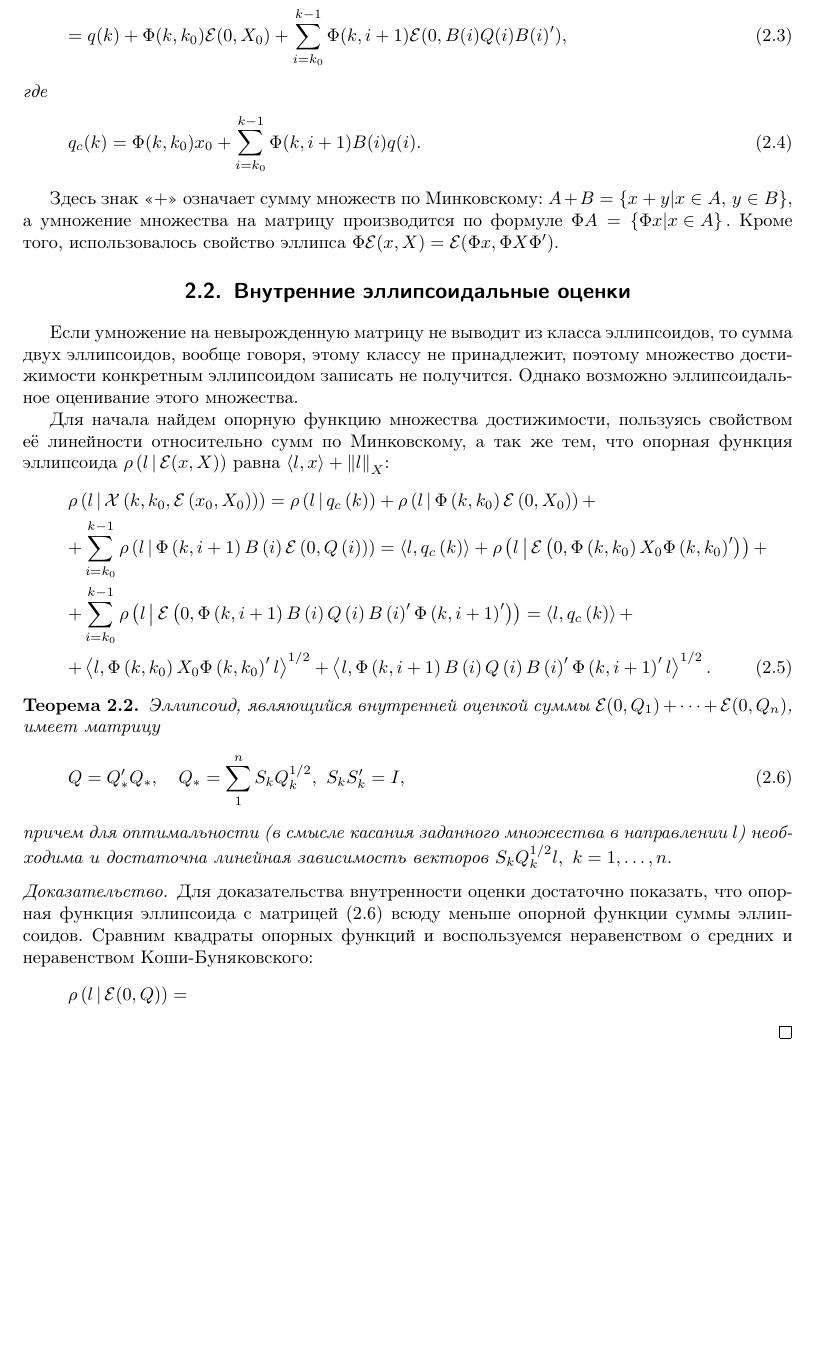
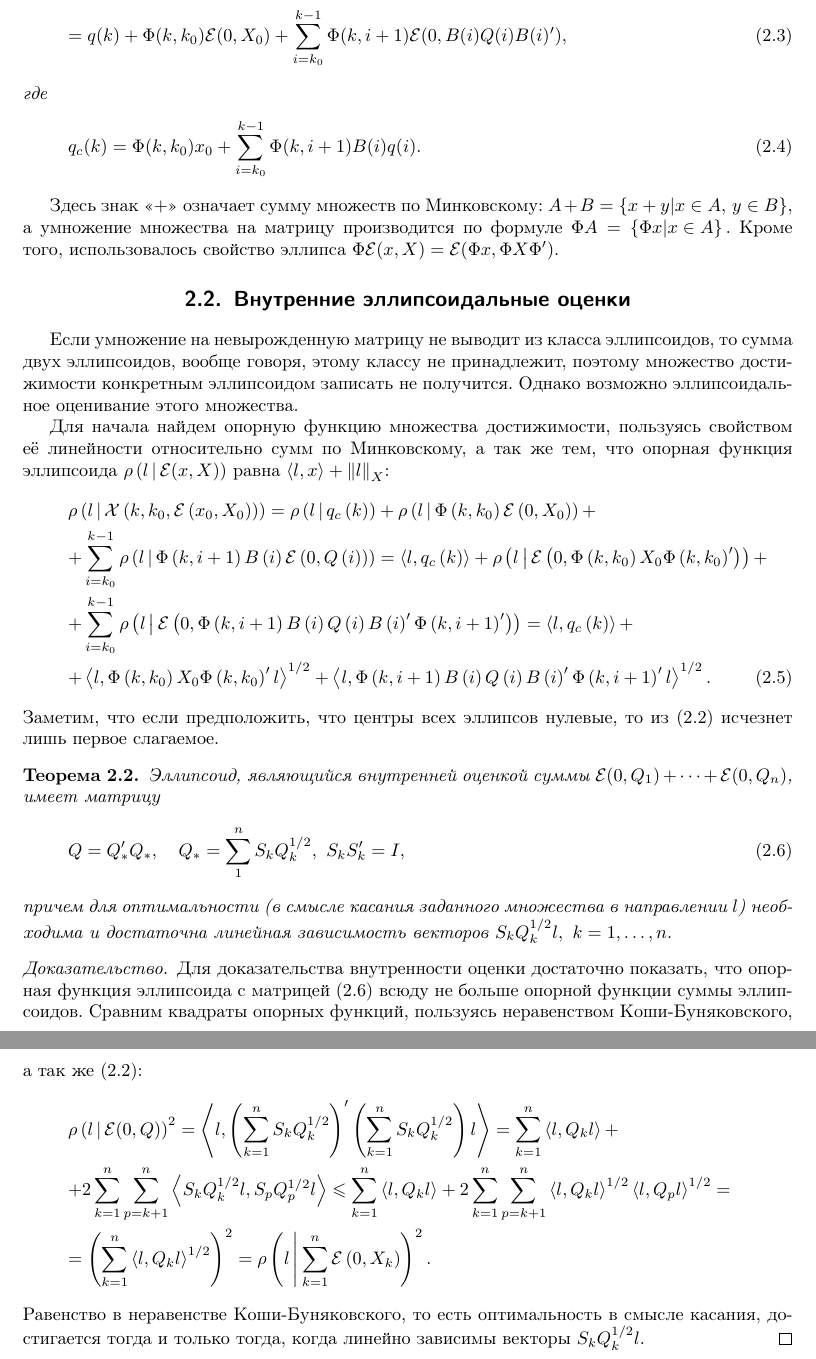
Before and after one commit to PoCTo/dynprog_internal_reachset_discrete, a LaTeX document (tex/dp_int_reach_discr.tex): part of page 4 of 4 before the commit and two parts of pages 4 and 5 of 5 after it, the two joined at a grey line, cut so that both start at the same text, the shorter picture padded with empty space. Compiled offline with pdfLaTeX.

Commit message:
internal

```diff
--- a/tex/dp_int_reach_discr.tex
+++ b/tex/dp_int_reach_discr.tex
@@ -115,7 +115,7 @@ u(k)\in \mathbb{R}^m, x(k)\in \mathbb{R}^n.
 Если умножение на невырожденную матрицу не выводит из класса эллипсоидов, то сумма двух эллипсоидов, вообще говоря, этому классу не принадлежит, поэтому множество достижимости конкретным эллипсоидом записать не получится. Однако возможно эллипсоидальное оценивание этого множества.
 
 Для начала найдем опорную функцию множества достижимости, пользуясь свойством её линейности относительно сумм по Минковскому, а так же тем, что опорная функция эллипсоида $\sufu{l}{\ell(x,X)}$ равна $\scalar{l}{x}+\norm{l}_X$:
-\begin{gather}
+\begin{gather}\label{th:ellipsoids_follow}
 \notag\sufu{l}{\mathcal{X}\left(k,k_0,\ell\left(x_0,X_0\right)\right)} = \sufu{l}{q_c\left(k\right)} + \sufu{l}{\Phi\left(k,k_0\right)\ell\left(0,X_0\right)} +\\
 			\notag +
 			 \sum\limits_{i=k_0}^{k-1}\sufu{l}{\Phi\left(k,i+1\right)B\left(i\right)\ell\left(0,Q\left(i\right)\right)} =
@@ -128,17 +128,24 @@ u(k)\in \mathbb{R}^m, x(k)\in \mathbb{R}^n.
 			  +
 			\scalar{l}{\Phi\left(k,i+1\right)B\left(i\right)Q\left(i\right)B\left(i\right)'\Phi\left(k,i+1\right)'l}^{1/2}.
 \end{gather}
-
+Заметим, что если предположить, что центры всех эллипсов нулевые, то из \eqref{th:ellipsoids_follow} исчезнет лишь первое слагаемое.
 \begin{theorem}
 Эллипсоид, являющийся внутренней оценкой суммы $\ell(0,Q_1)+\dots+\ell(0,Q_n)$, имеет матрицу
 \begin{equation}\label{th:ell} Q = Q_*'Q_*,\quad Q_*=\sum\limits_{1}^{n} S_kQ_k^{1/2},\ S_kS'_k=I, \end{equation}
 причем для оптимальности (в смысле касания заданного множества в направлении $l$) необходима и достаточна линейная зависимость векторов $S_kQ_k^{1/2}l,\ k=1,\dots,n.$
 \end{theorem}
 \begin{proof}
-Для доказательства внутренности оценки достаточно показать, что опорная функция эллипсоида с матрицей \eqref{th:ell} всюду меньше опорной функции суммы эллипсоидов. Сравним квадраты опорных функций и воспользуемся неравенством о средних и неравенством Коши-Буняковского:
-\begin{align*}
-\sufu{l}{\ell(0,Q)} &=
-\end{align*}
+Для доказательства внутренности оценки достаточно показать, что опорная функция эллипсоида с матрицей \eqref{th:ell} всюду не больше опорной функции суммы эллипсоидов. Сравним квадраты опорных функций, пользуясь неравенством Коши-Буняковского, а так же \eqref{th:ellipsoids_follow}:
+\begin{gather*}
+	\sufu{l}{\ell(0,Q)}^2 = \scalar {l}{\left( \sum\limits_{k=1}^{n}S_k Q_k^{1/2} \right)'\left( \sum\limits_{k=1}^{n}S_k Q_k^{1/2} \right)l} =
+	\sum\limits_{k=1}^{n}\scalar{l}{Q_kl} +  \\
+		+ 2\sum\limits_{k=1}^{n} \sum\limits_{p=k+1}^{n}\scalar{S_kQ_k^{1/2}l}{S_pQ_p^{1/2}l}
+	\leqslant \sum\limits_{k=1}^{n}\scalar{l}{Q_kl} +
+		2\sum\limits_{k=1}^{n} \sum\limits_{p=k+1}^{n}\scalar{l}{Q_kl}^{1/2}\scalar{l}{Q_pl}^{1/2} = \\
+	= \left( \sum\limits_{k=1}^{n}\scalar{l}{Q_kl}^{1/2} \right)^2
+	= \sufu{l}{\sum\limits_{k=1}^{n} \ell\left(0,X_k\right)}^2.
+\end{gather*}
+Равенство в неравенстве Коши-Буняковского, то есть оптимальность в смысле касания, достигается тогда и только тогда, когда линейно зависимы векторы $S_kQ_k^{1/2}l$.
 \end{proof}
 
 
```
Also changed, not shown: tex/dp_int_reach_discr.tex (2 more changed lines).
